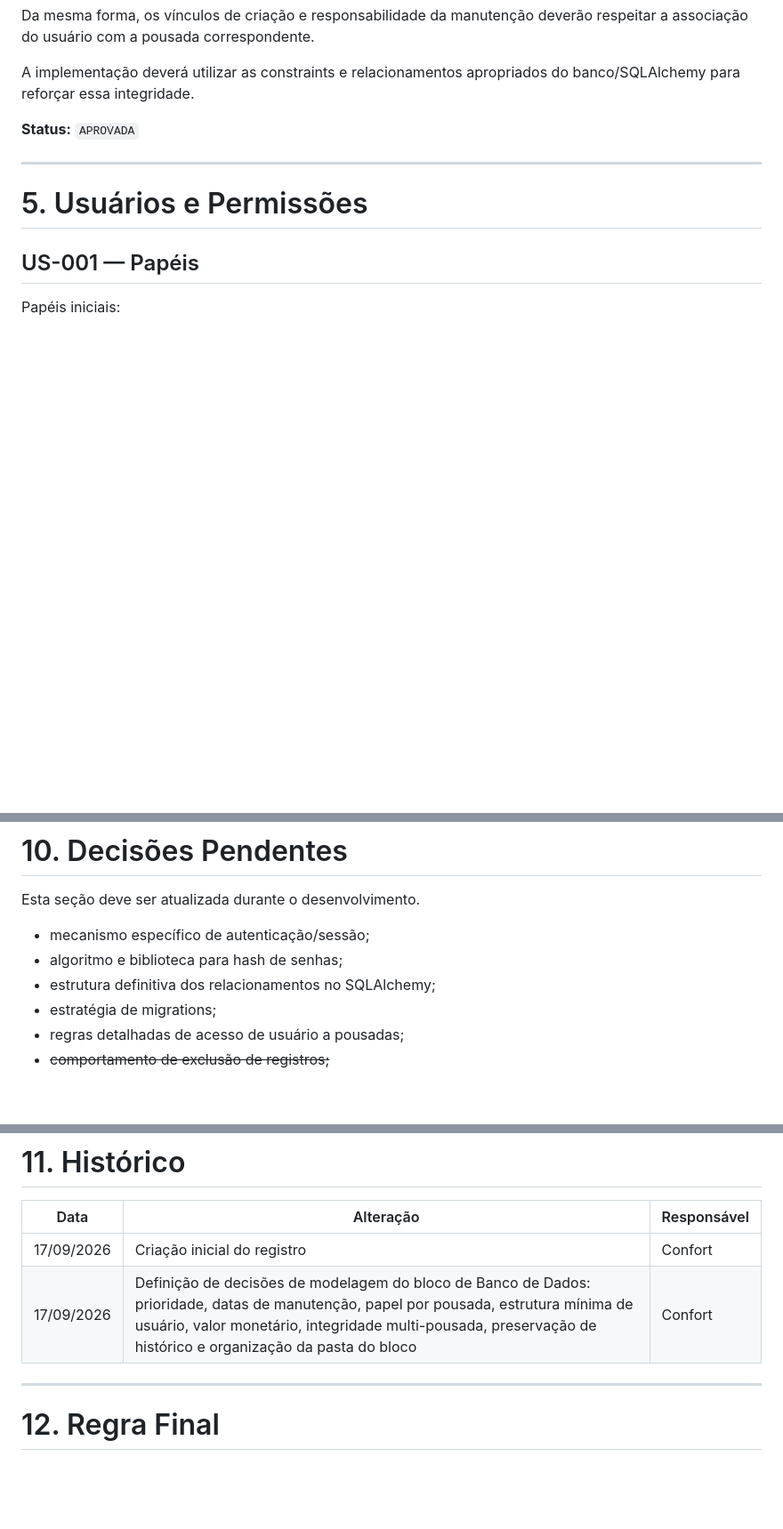
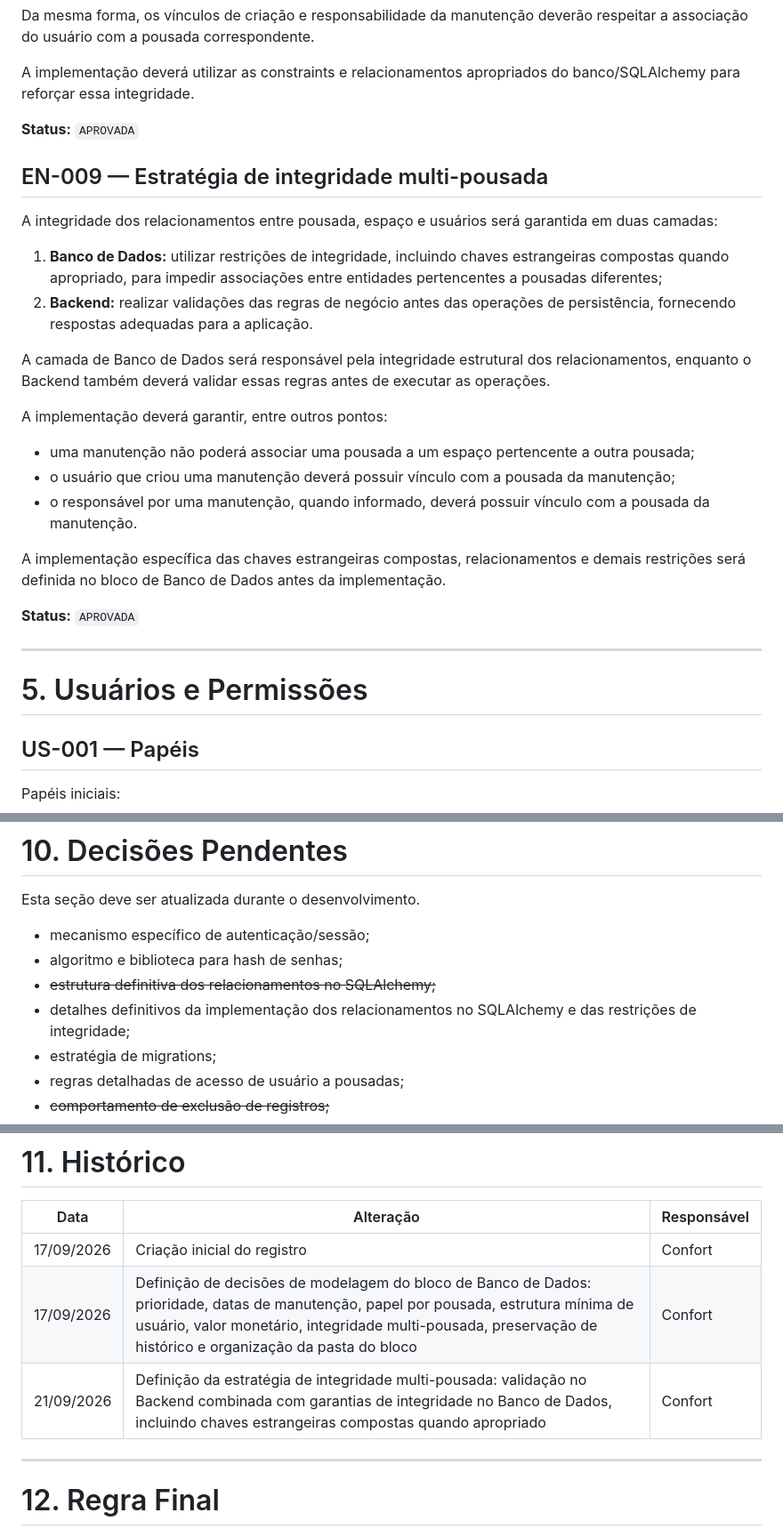
Before and after one commit to Quadrado0800/SYS-manutencao-amada, a Markdown page: docs/Adicoes Contratuais/REGISTRO_DE_DECISOES.md, 3 parts joined by grey strips. Shown at 89% size. Drawn GitHub-style; blank space fills up the shorter version.

Commit message:
update of Registro de Decisões

```diff
--- a/docs/Adicoes Contratuais/REGISTRO_DE_DECISOES.md
+++ b/docs/Adicoes Contratuais/REGISTRO_DE_DECISOES.md
@@ -337,6 +337,25 @@ A implementação deverá utilizar as constraints e relacionamentos apropriados
 
 **Status:** `APROVADA`
 
+## EN-009 — Estratégia de integridade multi-pousada
+
+A integridade dos relacionamentos entre pousada, espaço e usuários será garantida em duas camadas:
+
+1. **Banco de Dados:** utilizar restrições de integridade, incluindo chaves estrangeiras compostas quando apropriado, para impedir associações entre entidades pertencentes a pousadas diferentes;
+2. **Backend:** realizar validações das regras de negócio antes das operações de persistência, fornecendo respostas adequadas para a aplicação.
+
+A camada de Banco de Dados será responsável pela integridade estrutural dos relacionamentos, enquanto o Backend também deverá validar essas regras antes de executar as operações.
+
+A implementação deverá garantir, entre outros pontos:
+
+- uma manutenção não poderá associar uma pousada a um espaço pertencente a outra pousada;
+- o usuário que criou uma manutenção deverá possuir vínculo com a pousada da manutenção;
+- o responsável por uma manutenção, quando informado, deverá possuir vínculo com a pousada da manutenção.
+
+A implementação específica das chaves estrangeiras compostas, relacionamentos e demais restrições será definida no bloco de Banco de Dados antes da implementação.
+
+**Status:** `APROVADA`
+
 ---
 
 # 5. Usuários e Permissões
@@ -612,7 +631,8 @@ Esta seção deve ser atualizada durante o desenvolvimento.
 
 - mecanismo específico de autenticação/sessão;
 - algoritmo e biblioteca para hash de senhas;
-- estrutura definitiva dos relacionamentos no SQLAlchemy;
+- ~~estrutura definitiva dos relacionamentos no SQLAlchemy;~~
+- detalhes definitivos da implementação dos relacionamentos no SQLAlchemy e das restrições de integridade;
 - estratégia de migrations;
 - regras detalhadas de acesso de usuário a pousadas;
 - ~~comportamento de exclusão de registros;~~
@@ -636,6 +656,7 @@ Esta seção deve ser atualizada durante o desenvolvimento.
 |---|---|---|
 | 17/09/2026 | Criação inicial do registro | Confort |
 | 17/09/2026 | Definição de decisões de modelagem do bloco de Banco de Dados: prioridade, datas de manutenção, papel por pousada, estrutura mínima de usuário, valor monetário, integridade multi-pousada, preservação de histórico e organização da pasta do bloco | Confort |
+| 21/09/2026 | Definição da estratégia de integridade multi-pousada: validação no Backend combinada com garantias de integridade no Banco de Dados, incluindo chaves estrangeiras compostas quando apropriado | Confort |
 
 ---
 
```
